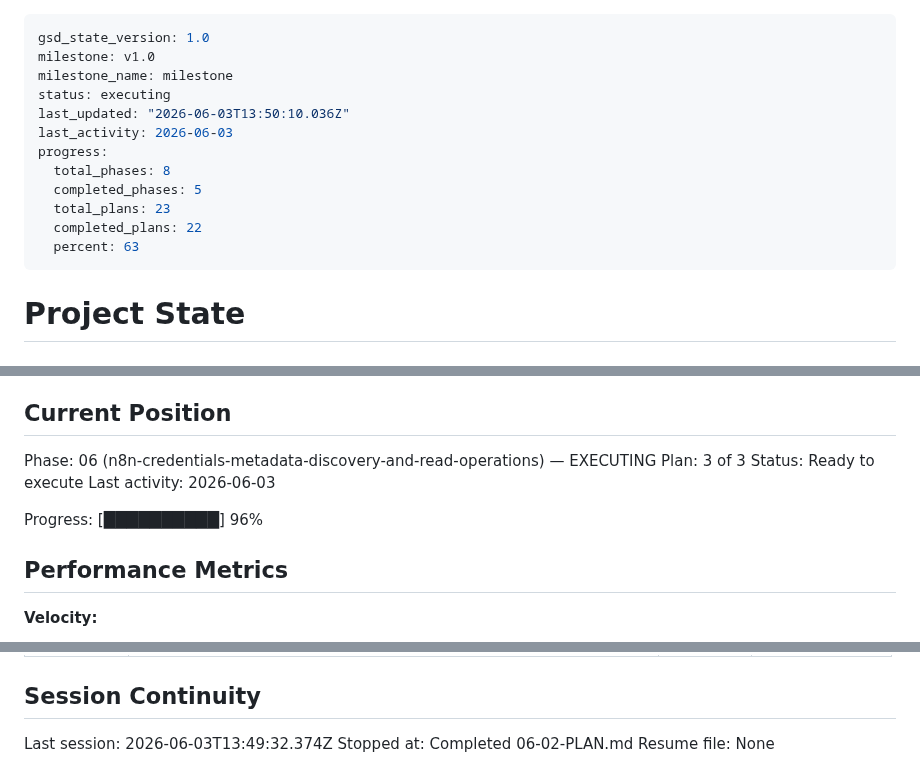
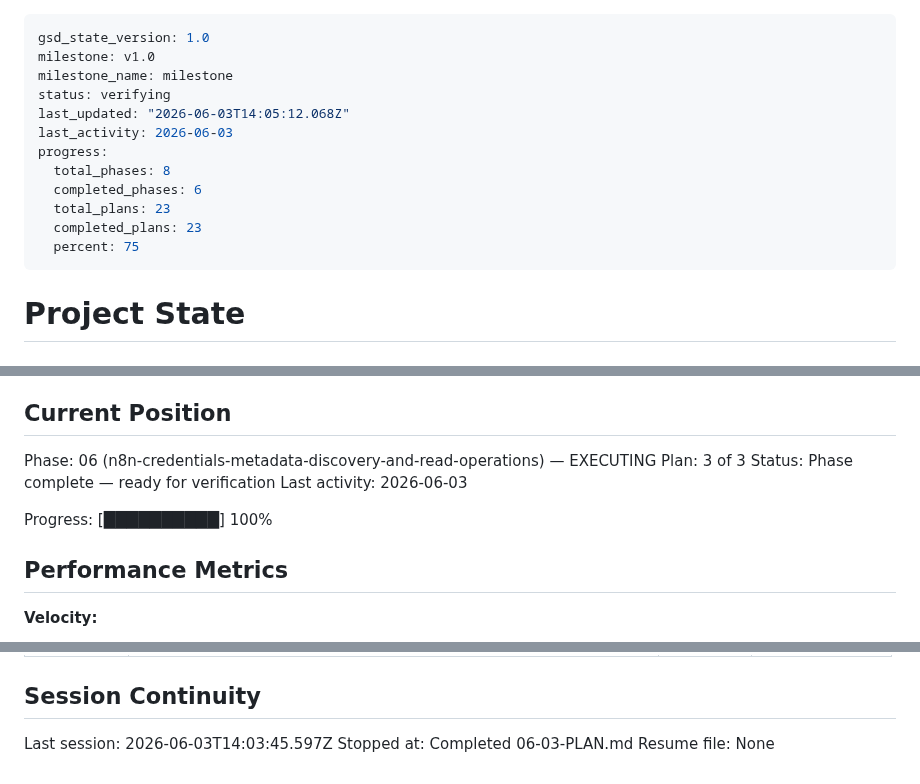
Before and after one commit to Ahmed03-ai/cap-n8n-plugin, a Markdown page: .planning/STATE.md, 3 parts joined by grey strips. Drawn GitHub-style.

Commit message:
docs(06-03): update phase state metadata

```diff
--- a/.planning/STATE.md
+++ b/.planning/STATE.md
@@ -2,15 +2,15 @@
 gsd_state_version: 1.0
 milestone: v1.0
 milestone_name: milestone
-status: executing
-last_updated: "2026-06-03T13:50:10.036Z"
+status: verifying
+last_updated: "2026-06-03T14:05:12.068Z"
 last_activity: 2026-06-03
 progress:
   total_phases: 8
-  completed_phases: 5
+  completed_phases: 6
   total_plans: 23
-  completed_plans: 22
-  percent: 63
+  completed_plans: 23
+  percent: 75
 ---
 
 # Project State
@@ -26,10 +26,10 @@ See: .planning/PROJECT.md (updated 2026-05-31)
 
 Phase: 06 (n8n-credentials-metadata-discovery-and-read-operations) — EXECUTING
 Plan: 3 of 3
-Status: Ready to execute
+Status: Phase complete — ready for verification
 Last activity: 2026-06-03
 
-Progress: [██████████] 96%
+Progress: [██████████] 100%
 
 ## Performance Metrics
 
@@ -160,6 +164,6 @@ Recent decisions affecting current work:
 
 ## Session Continuity
 
-Last session: 2026-06-03T13:49:32.374Z
-Stopped at: Completed 06-02-PLAN.md
+Last session: 2026-06-03T14:03:45.597Z
+Stopped at: Completed 06-03-PLAN.md
 Resume file: None
```
Also changed, not shown: other parts of .planning/STATE.md (+4 -0 lines), .planning/REQUIREMENTS.md (+4 -4 lines), .planning/ROADMAP.md (+3 -3 lines).
